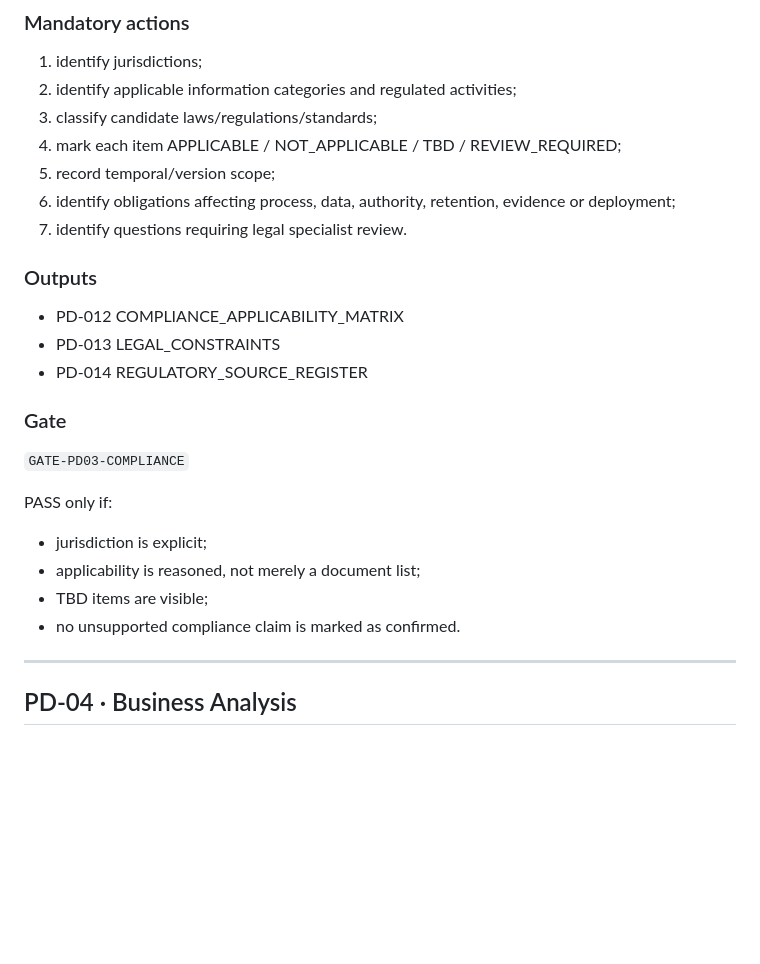
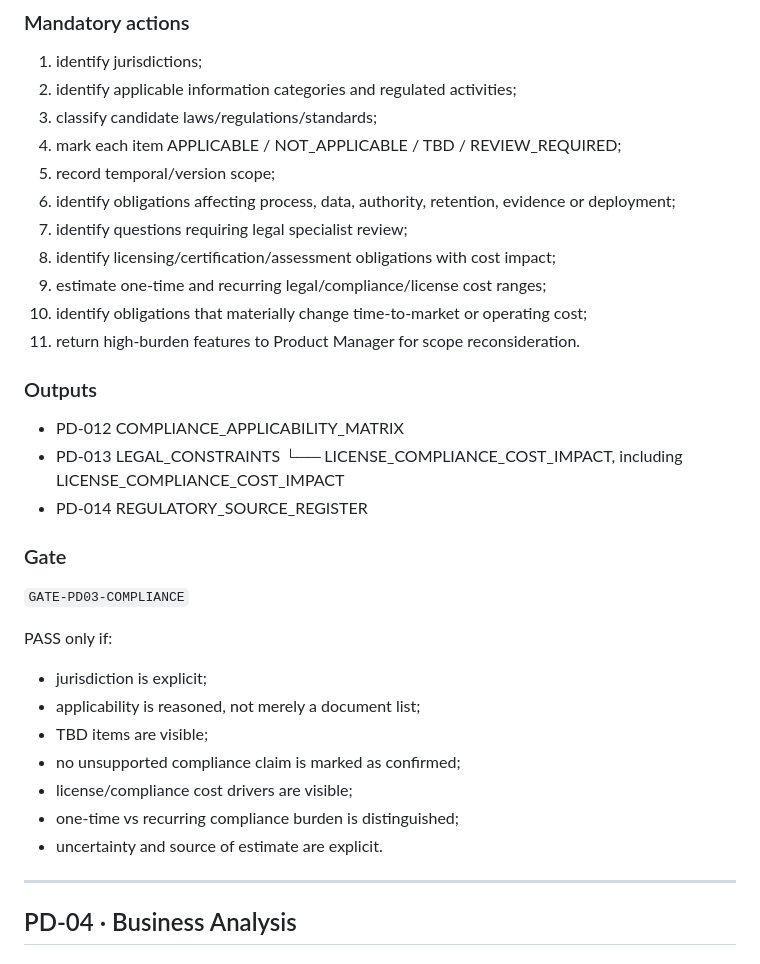
Before and after one commit to VictorKVS/FATHER-Universal-AI-Engine, a Markdown page: docs/12_PRE_DESIGN_PROCESS.md, the part around one of its changes. Rendered like a GitHub page; blank space fills up the shorter version.

```diff
--- a/docs/12_PRE_DESIGN_PROCESS.md
+++ b/docs/12_PRE_DESIGN_PROCESS.md
@@ -152,11 +162,16 @@ PASS only if:
 4. mark each item APPLICABLE / NOT_APPLICABLE / TBD / REVIEW_REQUIRED;
 5. record temporal/version scope;
 6. identify obligations affecting process, data, authority, retention, evidence or deployment;
-7. identify questions requiring legal specialist review.
+7. identify questions requiring legal specialist review;
+8. identify licensing/certification/assessment obligations with cost impact;
+9. estimate one-time and recurring legal/compliance/license cost ranges;
+10. identify obligations that materially change time-to-market or operating cost;
+11. return high-burden features to Product Manager for scope reconsideration.
 
 ### Outputs
 - PD-012 COMPLIANCE_APPLICABILITY_MATRIX
 - PD-013 LEGAL_CONSTRAINTS
+       └── LICENSE_COMPLIANCE_COST_IMPACT, including LICENSE_COMPLIANCE_COST_IMPACT
 - PD-014 REGULATORY_SOURCE_REGISTER
 
 ### Gate
@@ -166,7 +181,10 @@ PASS only if:
 - jurisdiction is explicit;
 - applicability is reasoned, not merely a document list;
 - TBD items are visible;
-- no unsupported compliance claim is marked as confirmed.
+- no unsupported compliance claim is marked as confirmed;
+- license/compliance cost drivers are visible;
+- one-time vs recurring compliance burden is distinguished;
+- uncertainty and source of estimate are explicit.
 
 ---
 
```
Also changed, not shown: other parts of docs/12_PRE_DESIGN_PROCESS.md (+64 -2 lines).
